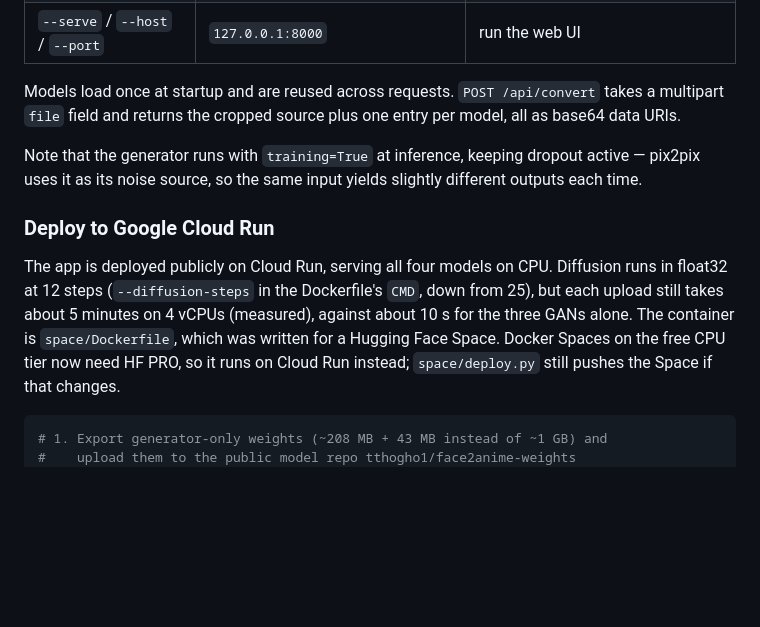
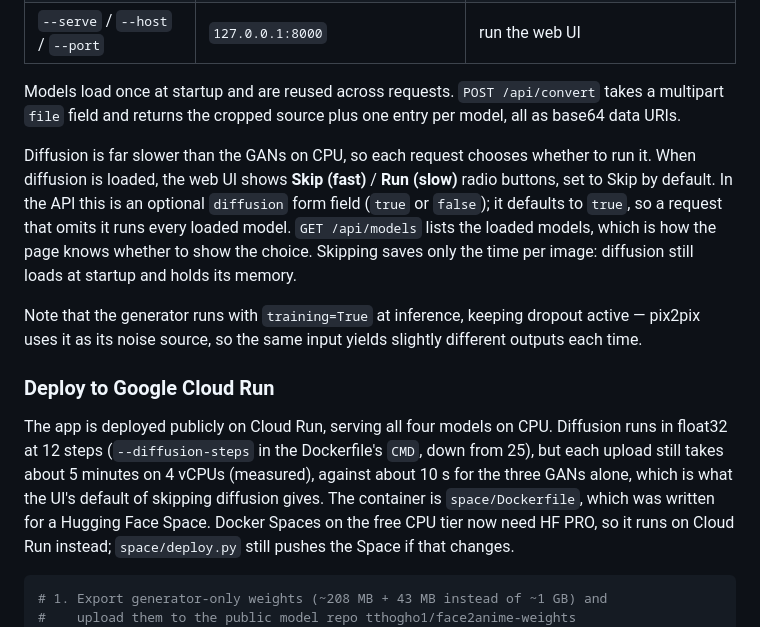
Before and after one commit to tthogho1/pix2pix, a Markdown page: README.md, the part around the change. Rendered like a GitHub page; blank space fills up the shorter version.

Commit message:
Document the per-request diffusion choice in the README
Co-Authored-By: Claude Opus 5.5 <noreply@anthropic.com>

```diff
--- a/README.md
+++ b/README.md
@@ -198,6 +198,15 @@ Models load once at startup and are reused across requests.
 `POST /api/convert` takes a multipart `file` field and returns the cropped
 source plus one entry per model, all as base64 data URIs.
 
+Diffusion is far slower than the GANs on CPU, so each request chooses whether
+to run it. When diffusion is loaded, the web UI shows **Skip (fast)** /
+**Run (slow)** radio buttons, set to Skip by default. In the API this is an
+optional `diffusion` form field (`true` or `false`); it defaults to `true`, so
+a request that omits it runs every loaded model. `GET /api/models` lists the
+loaded models, which is how the page knows whether to show the choice. Skipping
+saves only the time per image: diffusion still loads at startup and holds its
+memory.
+
 Note that the generator runs with `training=True` at inference, keeping dropout
 active — pix2pix uses it as its noise source, so the same input yields slightly
 different outputs each time.
@@ -206,7 +215,8 @@ different outputs each time.
 
 The app is deployed publicly on Cloud Run, serving all four models on CPU.
 Diffusion runs in float32 at 12 steps (`--diffusion-steps` in the Dockerfile's
-`CMD`, down from 25), but each upload still takes about 5 minutes on 4 vCPUs (measured), against about 10 s for the three GANs alone. The container is `space/Dockerfile`, which was written for a Hugging
+`CMD`, down from 25), but each upload still takes about 5 minutes on 4 vCPUs (measured), against about 10 s for the three GANs alone, which is
+what the UI's default of skipping diffusion gives. The container is `space/Dockerfile`, which was written for a Hugging
 Face Space. Docker Spaces on the free CPU tier now need HF PRO, so it runs on
 Cloud Run instead; `space/deploy.py` still pushes the Space if that changes.
 
```
